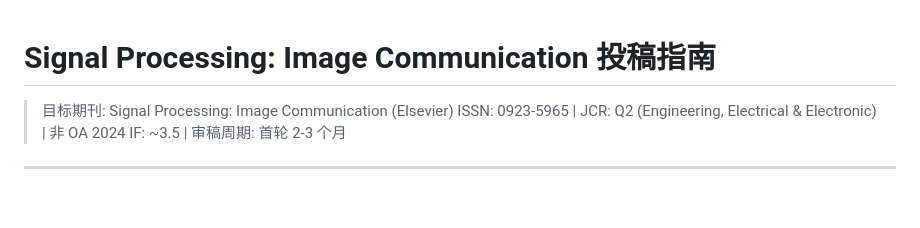
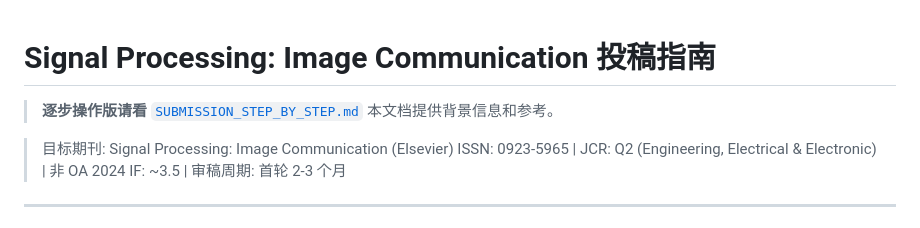
Before and after one commit to vron8632/AdvFakeDet, a Markdown page: docs/SUBMISSION_GUIDE.md, the part around the change. GitHub-like rendering; blank space fills up the shorter version.

```diff
--- a/docs/SUBMISSION_GUIDE.md
+++ b/docs/SUBMISSION_GUIDE.md
@@ -1,4 +1,7 @@
 # Signal Processing: Image Communication 投稿指南
+
+> **逐步操作版请看** [`SUBMISSION_STEP_BY_STEP.md`](SUBMISSION_STEP_BY_STEP.md)
+> 本文档提供背景信息和参考。
 
 > 目标期刊: Signal Processing: Image Communication (Elsevier)
 > ISSN: 0923-5965 | JCR: Q2 (Engineering, Electrical & Electronic) | 非 OA
```
Also changed, not shown: docs/SUBMISSION_STEP_BY_STEP.md (added, +393 -0 lines).
